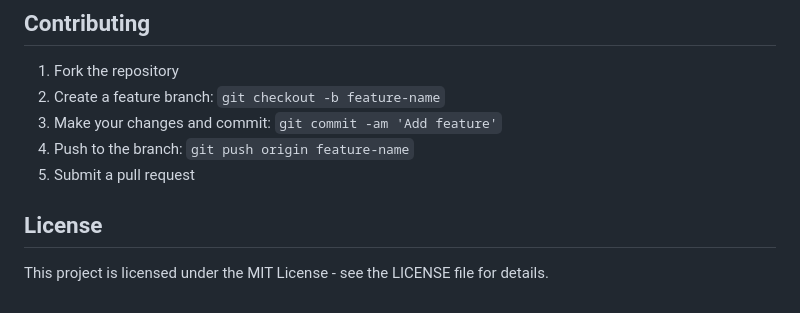
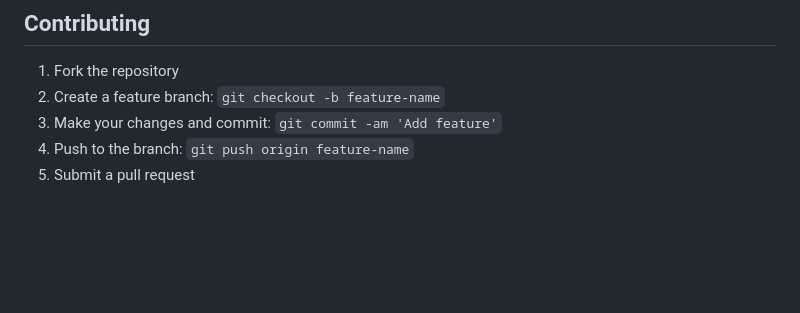
Before and after one commit to Rahul-pamula/tailoring, a Markdown page: README.md, the part around the change. Rendered like a GitHub page; blank space fills up the shorter version.

```diff
--- a/README.md
+++ b/README.md
@@ -152,7 +152,3 @@ tailoring/
 3. Make your changes and commit: `git commit -am 'Add feature'`
 4. Push to the branch: `git push origin feature-name`
 5. Submit a pull request
-
-## License
-
-This project is licensed under the MIT License - see the LICENSE file for details.
```
